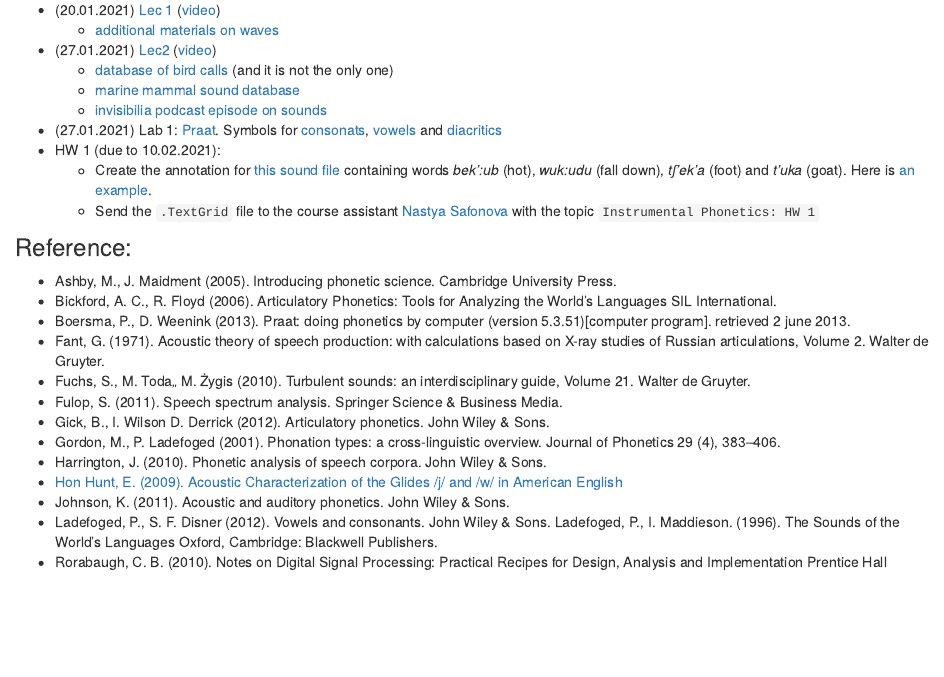
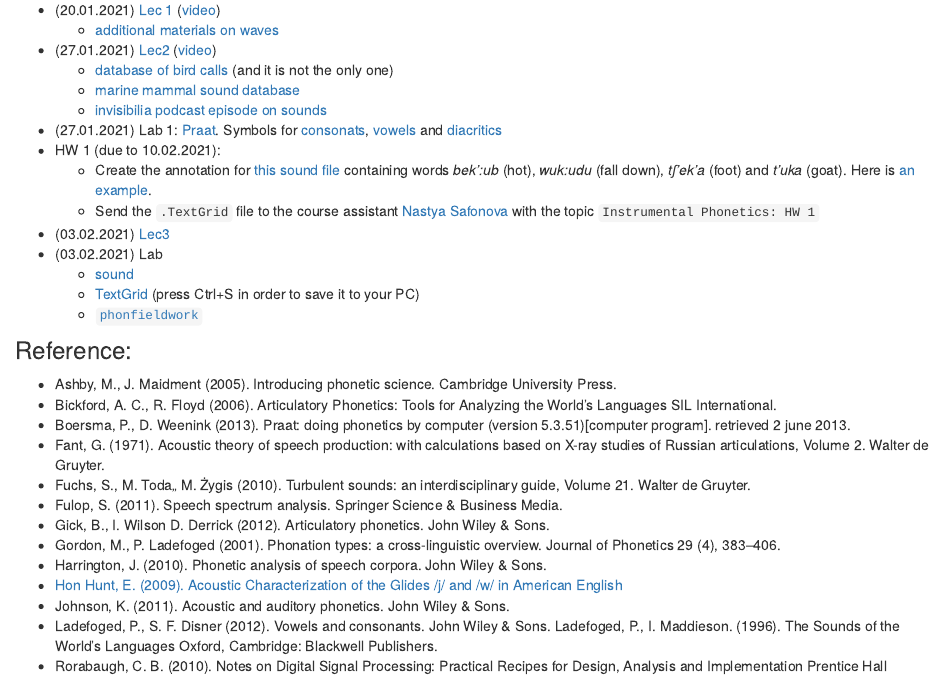
Before and after one commit to agricolamz/2021_HSE_m_Instrumental_phonetics, an R Markdown document (index.Rmd): the page in a window 1100 px wide, from 200 px down. Rendered offline with R 4.5, knitr and Pandoc, with nearby package versions.

Commit message:
new part

```diff
--- a/index.Rmd
+++ b/index.Rmd
@@ -11,11 +11,16 @@ Final Mark =0.6 $\times$ (HW) + 0.4 $\times$ (Exam)
 * (27.01.2021) [Lec2](https://github.com/agricolamz/2021_HSE_m_Instrumental_phonetics/raw/master/docs/2021.01.27_bioacoustics.pdf) ([video](https://youtu.be/NoZxQiu1fzs))
     * [database of bird calls](https://www.xeno-canto.org/) (and it is not the only one)
     * [marine mammal sound database](https://cis.whoi.edu/science/B/whalesounds/index.cfm)
-    * [invisibilia podcast episode on sounds](https://www.npr.org/2020/03/25/821648089/the-last-sound)
+    * [invisibilia podcast episode on sounds](https://www.npr.orgo/2020/03/25/821648089/the-last-sound)
 * (27.01.2021)	Lab 1: [Praat](http://www.fon.hum.uva.nl/praat/). Symbols for [consonats](http://www.fon.hum.uva.nl/praat/manual/Phonetic_symbols__consonants_1.png), [vowels](http://www.fon.hum.uva.nl/praat/manual/Phonetic_symbols__vowels_1.png) and [diacritics](http://www.fon.hum.uva.nl/praat/manual/Phonetic_symbols__diacritics.html)
 * HW 1 (due to 10.02.2021):
     * Create the  annotation for [this sound file](https://github.com/agricolamz/2018_m_Instrumental_Phonetics/blob/master/docs/materials/andi_plosives.wav?raw=true) containing words *bek':ub* (hot), *wuk:udu* (fall down), *tʃ'ek'a* (foot) and *t'uka* (goat). Here is [an example](https://raw.githubusercontent.com/agricolamz/2018_m_Instrumental_Phonetics/master/docs/hw1.png).
     * Send the `.TextGrid` file to the course assistant [Nastya Safonova](mailto:nastya-saff@yandex.ru) with the topic `Instrumental Phonetics: HW 1`
+* (03.02.2021) [Lec3](https://github.com/agricolamz/2021_HSE_m_Instrumental_phonetics/raw/master/docs/18.02.10_Vowels.pdf)
+* (03.02.2021) Lab
+    * [sound](https://goo.gl/IzpUyo)
+    * [TextGrid](https://goo.gl/4tGthZ) (press Ctrl+S in order to save it to your PC)
+    * [`phonfieldwork`](https://docs.ropensci.org/phonfieldwork/)
 
 
 ### Reference:
```
Also changed, not shown: 1 other file.
